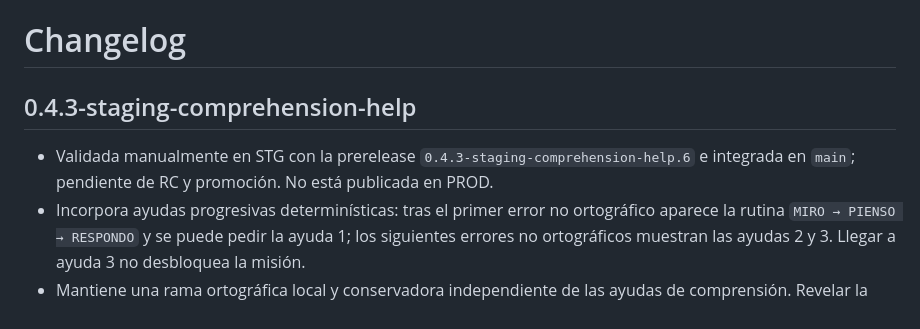
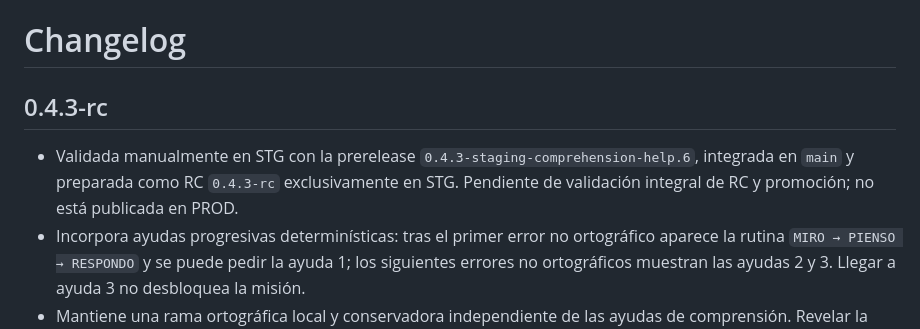
Before and after one commit to IngCarlaPezzone/Guardian, a Markdown page: CHANGELOG.md, the part around the change. Drawn GitHub-style.

Commit message:
docs: record 0.4.3 release candidate

```diff
--- a/CHANGELOG.md
+++ b/CHANGELOG.md
@@ -1,8 +1,8 @@
 # Changelog
 
-## 0.4.3-staging-comprehension-help
+## 0.4.3-rc
 
-- Validada manualmente en STG con la prerelease `0.4.3-staging-comprehension-help.6` e integrada en `main`; pendiente de RC y promoción. No está publicada en PROD.
+- Validada manualmente en STG con la prerelease `0.4.3-staging-comprehension-help.6`, integrada en `main` y preparada como RC `0.4.3-rc` exclusivamente en STG. Pendiente de validación integral de RC y promoción; no está publicada en PROD.
 - Incorpora ayudas progresivas determinísticas: tras el primer error no ortográfico aparece la rutina `MIRO → PIENSO → RESPONDO` y se puede pedir la ayuda 1; los siguientes errores no ortográficos muestran las ayudas 2 y 3. Llegar a ayuda 3 no desbloquea la misión.
 - Mantiene una rama ortográfica local y conservadora independiente de las ayudas de comprensión. Revelar la forma correcta nunca resuelve automáticamente la misión.
 - Añade Vocabulario de consignas, Fecha de nacimiento como variante distinta de Cumpleaños, íconos PNG locales y el catálogo final editable de preguntas y ayudas de comprensión.
```
Also changed, not shown: docs/CURRENT_STATE.md (+1 -1 lines).
